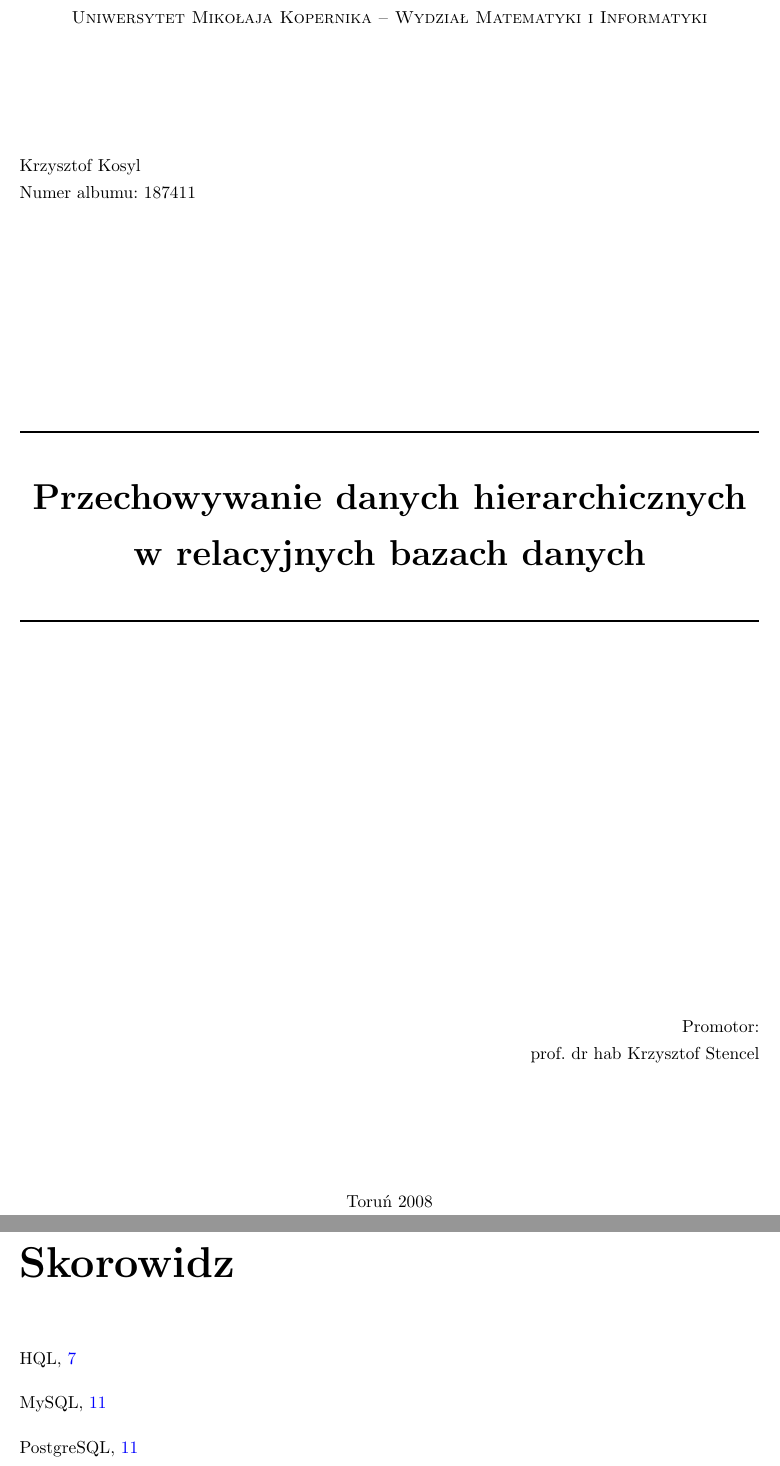
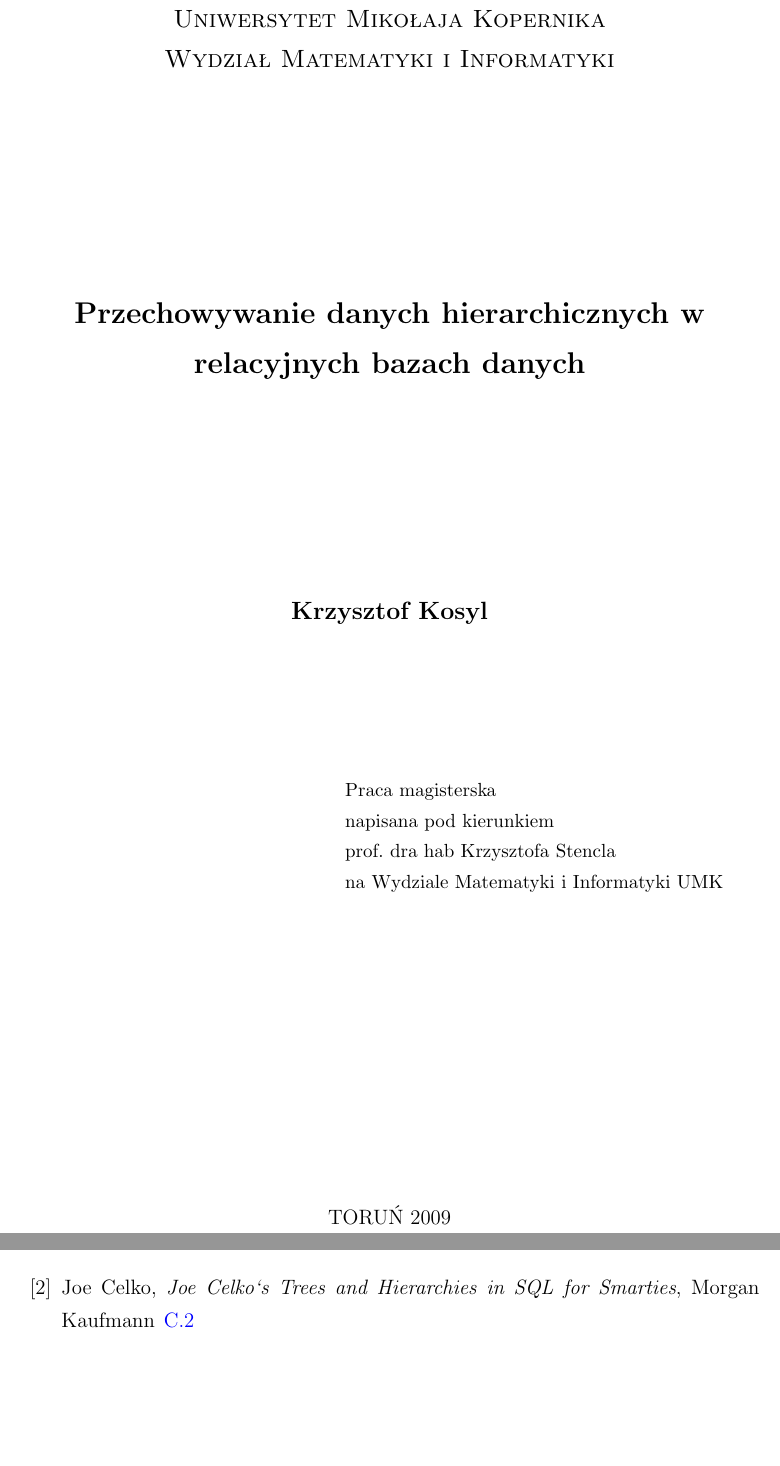
Before and after one commit to kosqx/kosqx-mgr, a LaTeX document (doc/main.tex, which reads doc/tex/00_titlepage.tex, doc/tex/90_bibliography.tex): two parts of pages 1 and 16 of 16 before the commit and two parts of pages 1 and 15 of 15 after it, joined at a grey line, cut so that both start at the same text, the shorter picture padded with empty space. Compiled offline with pdfLaTeX.

Commit message:
Zastosowanie w pracy 'wydziałowego stylu'

```diff
--- a/doc/main.tex
+++ b/doc/main.tex
@@ -1,4 +1,5 @@
-\documentclass[10pt,a4paper,oneside]{book}
+\documentclass[12pt,a4paper,intlimits,oneside]{report}
+%\documentclass[10pt,a4paper,oneside]{book}
 %\documentclass[10pt,a4paper,draft]{book}
 %\documentclass[sfheadings,a4paper,11pt]{mwbk}
 
@@ -74,6 +75,8 @@
   pdfkeywords = {tree, db},
 }
 
+% numery stron u góry
+\pagestyle{headings}
 
 
 
--- a/doc/tex/00_titlepage.tex
+++ b/doc/tex/00_titlepage.tex
@@ -5,36 +5,67 @@
 
 
 \begin{titlepage}
-	\begin{center}
-		\textsc{Uniwersytet Mikołaja Kopernika -- Wydział Matematyki i Informatyki}
-	\end{center}
+    \begin{center}
+        \large\scshape Uniwersytet Mikołaja Kopernika\\
+        Wydział Matematyki i Informatyki
+    \end{center}
+    \vspace{18ex}
+    \begin{center}
+        \Large\bfseries
+        Przechowywanie danych hierarchicznych w relacyjnych bazach danych
+    \end{center}
+    \vspace{18ex}
+    \begin{center}
+        \large\bfseries
+        Krzysztof Kosyl
+    \end{center}
+    \vspace{15ex}
+    \hspace*{\fill}
+    \parbox{0.56\textwidth}{\setlength{\parindent}{1em}
+            \small
+            \noindent
+            Praca magisterska\\
+            napisana pod kierunkiem\\
+            prof. dra hab Krzysztofa Stencla\\
+            na Wydziale Matematyki i Informatyki UMK}
+    \vfill
+    \centerline{TORUŃ 2009}
+    \addtocounter{page}{-1}
+\end{titlepage}
 
-	\vfill
 
-	\begin{flushleft}
-		Krzysztof Kosyl\\
-		Numer albumu: 187411
-	\end{flushleft}
 
-	\vfill\vfill
-
-	\begin{center}
-		\HRule \\[0.4cm]
-		\huge{\textbf{Przechowywanie danych hierarchicznych w relacyjnych bazach danych}}
-		\HRule \\[0.4cm]
-	\end{center}
-
-	\vfill\vfill\vfill\vfill
-
-	\begin{flushright}
-		%Praca magisterska na kierunku:\\
-		%Programowanie i Przetwarzanie Informacji
-		Promotor:\\
-		prof. dr hab Krzysztof Stencel
-	\end{flushright}
-
-	\vfill
-	\begin{center}
-		Toruń 2008
-	\end{center}
-\end{titlepage}
+% \begin{titlepage}
+% 	\begin{center}
+% 		\textsc{Uniwersytet Mikołaja Kopernika -- Wydział Matematyki i Informatyki}
+% 	\end{center}
+%
+% 	\vfill
+%
+% 	\begin{flushleft}
+% 		Krzysztof Kosyl\\
+% 		Numer albumu: 187411
+% 	\end{flushleft}
+%
+% 	\vfill\vfill
+%
+% 	\begin{center}
+% 		\HRule \\[0.4cm]
+% 		\huge{\textbf{Przechowywanie danych hierarchicznych w relacyjnych bazach danych}}
+% 		\HRule \\[0.4cm]
+% 	\end{center}
+%
+% 	\vfill\vfill\vfill\vfill
+%
+% 	\begin{flushright}
+% 		%Praca magisterska na kierunku:\\
+% 		%Programowanie i Przetwarzanie Informacji
+% 		Promotor:\\
+% 		prof. dr hab Krzysztof Stencel
+% 	\end{flushright}
+%
+% 	\vfill
+% 	\begin{center}
+% 		Toruń 2008
+% 	\end{center}
+% \end{titlepage}
--- a/doc/tex/90_bibliography.tex
+++ b/doc/tex/90_bibliography.tex
@@ -7,8 +7,11 @@
 \begin{thebibliography}{99}
+\thispagestyle{empty}
 
-
-
-\bibitem{asdf} Janek Kowal,\emph{Coś na temat}, WNT
-%\bibitem{celko} Joe Celko, \emph{Joe Celko`s Trees and Hierarchies in SQL for Smarties}, Morgan Kaufmann
+\bibitem{asdf} Janek Kowal,
+    \emph{Coś na temat},
+    WNT
+\bibitem{celko} Joe Celko,
+    \emph{Joe Celko`s Trees and Hierarchies in SQL for Smarties},
+    Morgan Kaufmann
 
 \end{thebibliography}
```
Also changed, not shown: doc/Makefile, doc/tex/90_bibliography.tex (4 more changed lines).
